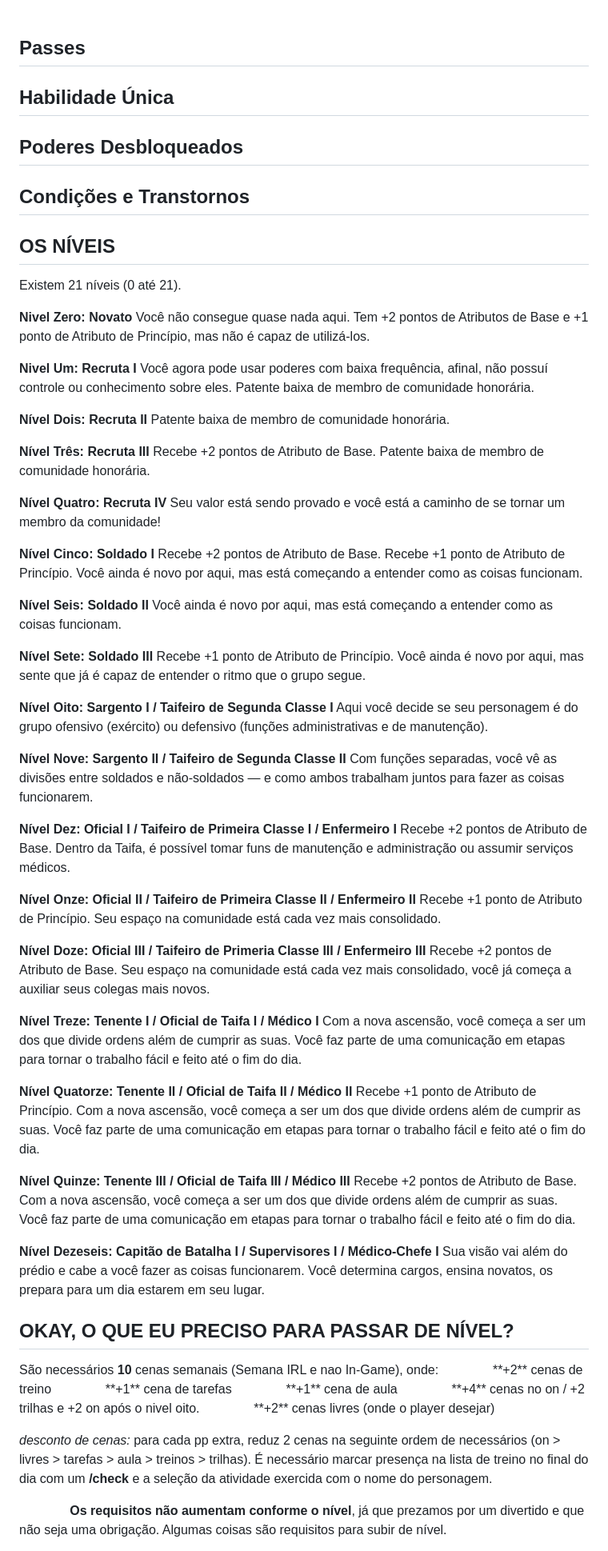
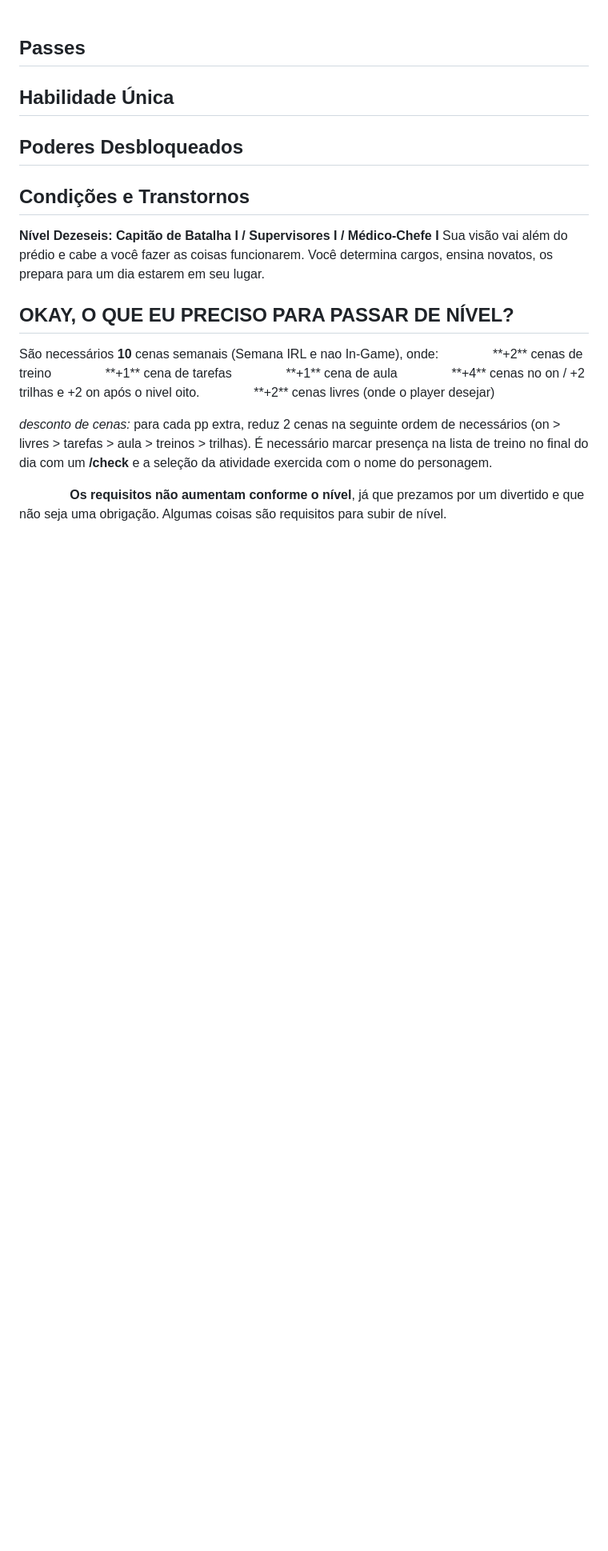
Before and after one commit to Instituto-Kairos/trik-fullsite, a Markdown page: docs/sistema.md, the part around one of its changes. Shown at 80% size. Drawn GitHub-style; blank space fills up the shorter version.

Commit message:
*️⃣ enriquecendo sistema base # 4

```diff
--- a/docs/sistema.md
+++ b/docs/sistema.md
@@ -150,58 +171,6 @@
 
 
 
-
-## OS NÍVEIS
-
-Existem 21 níveis (0 até 21).
-
-**Nivel Zero: Novato**
-Você não consegue quase nada aqui. Tem +2 pontos de Atributos de Base e +1 ponto de Atributo de Princípio, mas não é capaz de utilizá-los.
-
-**Nivel Um: Recruta I**
-Você agora pode usar poderes com baixa frequência, afinal, não possuí controle ou conhecimento sobre eles. Patente baixa de membro de comunidade honorária.
-
-**Nível Dois: Recruta II**
-Patente baixa de membro de comunidade honorária.
-
-**Nível Três: Recruta III**
-Recebe +2 pontos de Atributo de Base. Patente baixa de membro de comunidade honorária.
-
-**Nível Quatro: Recruta IV**
-Seu valor está sendo provado e você está a caminho de se tornar um membro da comunidade!
-
-**Nível Cinco: Soldado I**
-Recebe +2 pontos de Atributo de Base. Recebe +1 ponto de Atributo de Princípio. Você ainda é novo por aqui, mas está começando a entender como as coisas funcionam.
-
-**Nível Seis: Soldado II**
-Você ainda é novo por aqui, mas está começando a entender como as coisas funcionam.
-
-**Nível Sete: Soldado III**
-Recebe +1 ponto de Atributo de Princípio. Você ainda é novo por aqui, mas sente que já é capaz de entender o ritmo que o grupo segue.
-
-**Nível Oito: Sargento I / Taifeiro de Segunda Classe I**
-Aqui você decide se seu personagem é do grupo ofensivo (exército) ou defensivo (funções administrativas e de manutenção).
-
-**Nível Nove: Sargento II / Taifeiro de Segunda Classe II**
-Com funções separadas, você vê as divisões entre soldados e não-soldados — e como ambos trabalham juntos para fazer as coisas funcionarem.
-
-**Nível Dez: Oficial I / Taifeiro de Primeira Classe I / Enfermeiro I**
-Recebe +2 pontos de Atributo de Base. Dentro da Taifa, é possível tomar funs de manutenção e administração ou assumir serviços médicos.
-
-**Nível Onze: Oficial II / Taifeiro de Primeira Classe II / Enfermeiro II**
-Recebe +1 ponto de Atributo de Princípio. Seu espaço na comunidade está cada vez mais consolidado.
-
-**Nível Doze: Oficial III / Taifeiro de Primeria Classe III / Enfermeiro III**
-Recebe +2 pontos de Atributo de Base. Seu espaço na comunidade está cada vez mais consolidado, você já começa a auxiliar seus colegas mais novos.
-
-**Nível Treze: Tenente I / Oficial de Taifa I / Médico I**
-Com a nova ascensão, você começa a ser um dos que divide ordens além de cumprir as suas. Você faz parte de uma comunicação em etapas para tornar o trabalho fácil e feito até o fim do dia.
-
-**Nível Quatorze: Tenente II / Oficial de Taifa II / Médico II**
-Recebe +1 ponto de Atributo de Princípio. Com a nova ascensão, você começa a ser um dos que divide ordens além de cumprir as suas. Você faz parte de uma comunicação em etapas para tornar o trabalho fácil e feito até o fim do dia.
-
-**Nível Quinze: Tenente III / Oficial de Taifa III / Médico III**
-Recebe +2 pontos de Atributo de Base. Com a nova ascensão, você começa a ser um dos que divide ordens além de cumprir as suas. Você faz parte de uma comunicação em etapas para tornar o trabalho fácil e feito até o fim do dia.
 
 **Nível Dezeseis: Capitão de Batalha I / Supervisores I / Médico-Chefe I**
 Sua visão vai além do prédio e cabe a você fazer as coisas funcionarem. Você determina cargos, ensina novatos, os prepara para um dia estarem em seu lugar.
```
Also changed, not shown: other parts of docs/sistema.md (+21 -0 lines).
